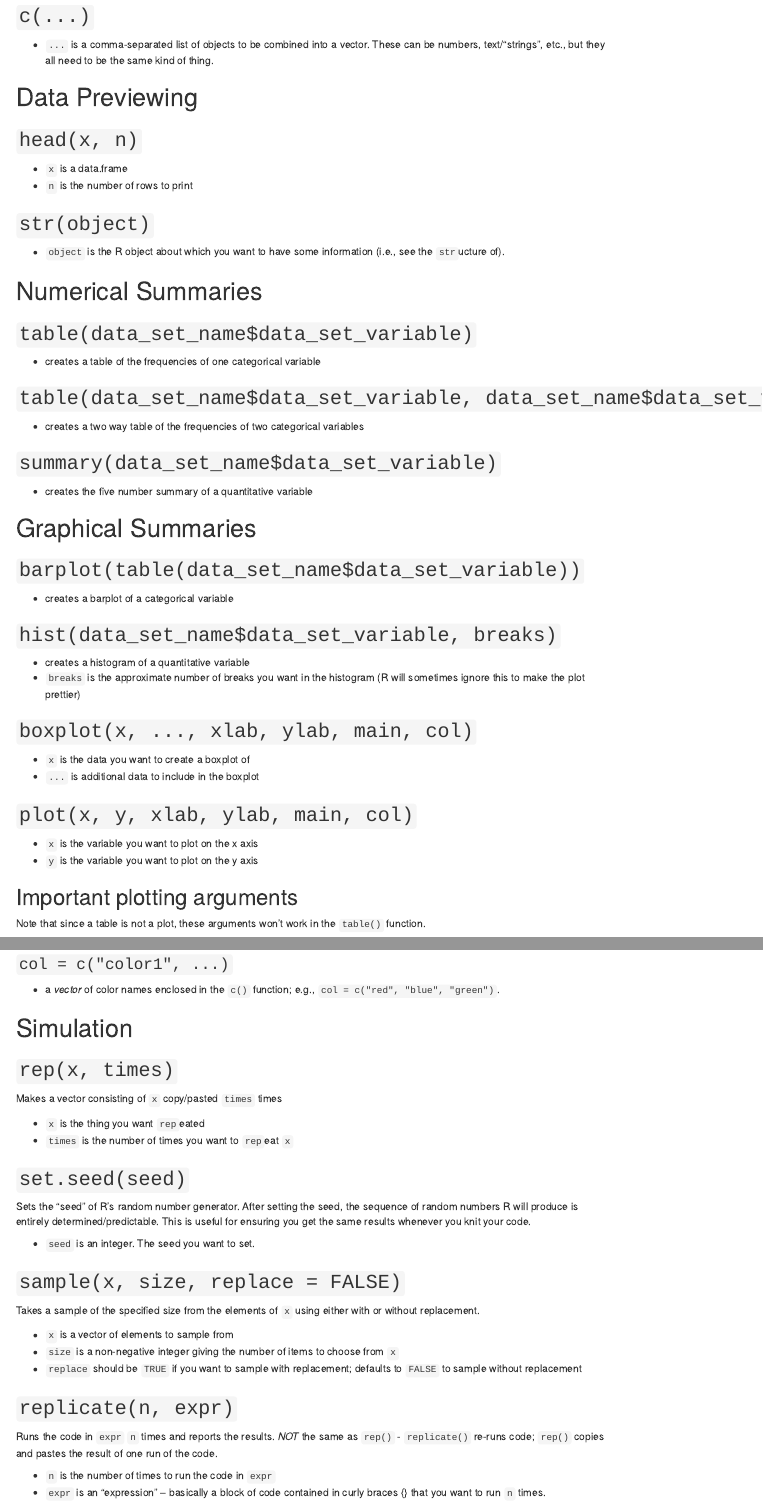
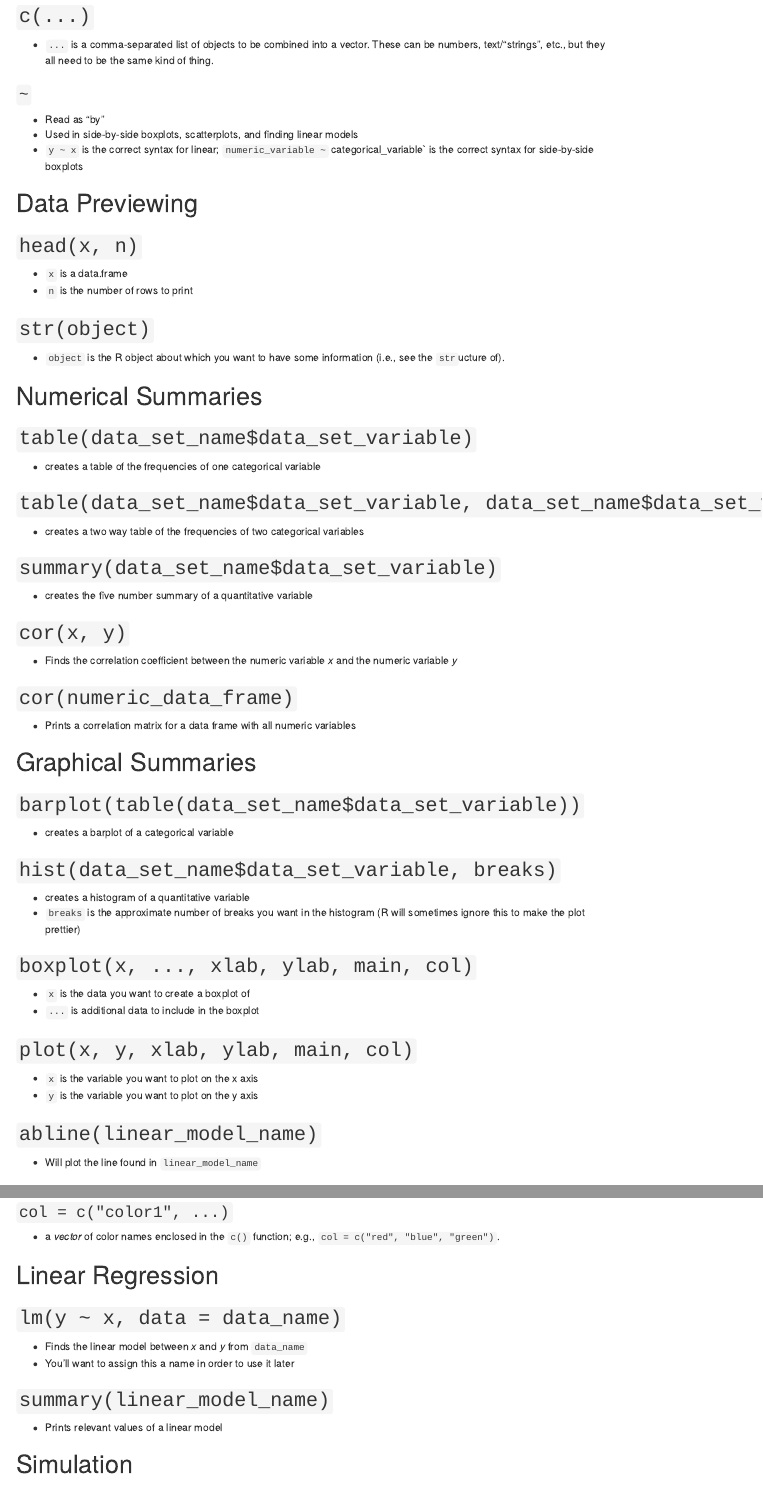
Before and after one commit to STATS250SBI/r-cheat-sheet, an R Markdown document (index.Rmd): the page in a window 1100 px wide, from 570 px down, and a second part further down, joined at a grey line. The pictures show the output file index.html that the author committed with the source, opened offline; menus at the side of the page are left out.

Commit message:
Lab 4 updates

```diff
--- a/index.Rmd
+++ b/index.Rmd
@@ -36,6 +36,11 @@ output:
 
 ## `c(...)`
 - `...` is a comma-separated list of objects to be combined into a vector. These can be numbers, text/"strings", etc., but they all need to be the same kind of thing.
+
+### `~`
+- Read as "by"
+- Used in side-by-side boxplots, scatterplots, and finding linear models
+- `y ~ x` is the correct syntax for linear; `numeric_variable ~` categorical_variable` is the correct syntax for side-by-side boxplots
 
 # Data Previewing
 
@@ -62,6 +67,12 @@ output:
 
 -   creates the five number summary of a quantitative variable
 
+## `cor(x, y)`
+- Finds the correlation coefficient between the numeric variable *x* and the numeric variable *y*
+
+## `cor(numeric_data_frame)`
+- Prints a correlation matrix for a data frame with all numeric variables
+
 # Graphical Summaries
 
 ## `barplot(table(data_set_name$data_set_variable))`
@@ -83,6 +94,9 @@ output:
 -   `x` is the variable you want to plot on the x axis
 -   `y` is the variable you want to plot on the y axis
 
+## `abline(linear_model_name)`
+- Will plot the line found in `linear_model_name`
+
 ## Important plotting arguments
 
 Note that since a table is not a plot, these arguments won't work in the `table()` function.
@@ -102,6 +116,15 @@ Note that since a table is not a plot, these arguments won't work in the `table(
 ### `col = c("color1", ...)`
 
 -   a *vector* of color names enclosed in the `c()` function; e.g., `col = c("red", "blue", "green")`.
+
+# Linear Regression
+
+## `lm(y ~ x, data = data_name)`
+- Finds the linear model between *x* and *y* from `data_name`
+- You'll want to assign this a name in order to use it later
+
+## `summary(linear_model_name)`
+- Prints relevant values of a linear model
 
 # Simulation
 
```
Also changed, not shown: index.html, index.Rmd (2 more changed lines).
